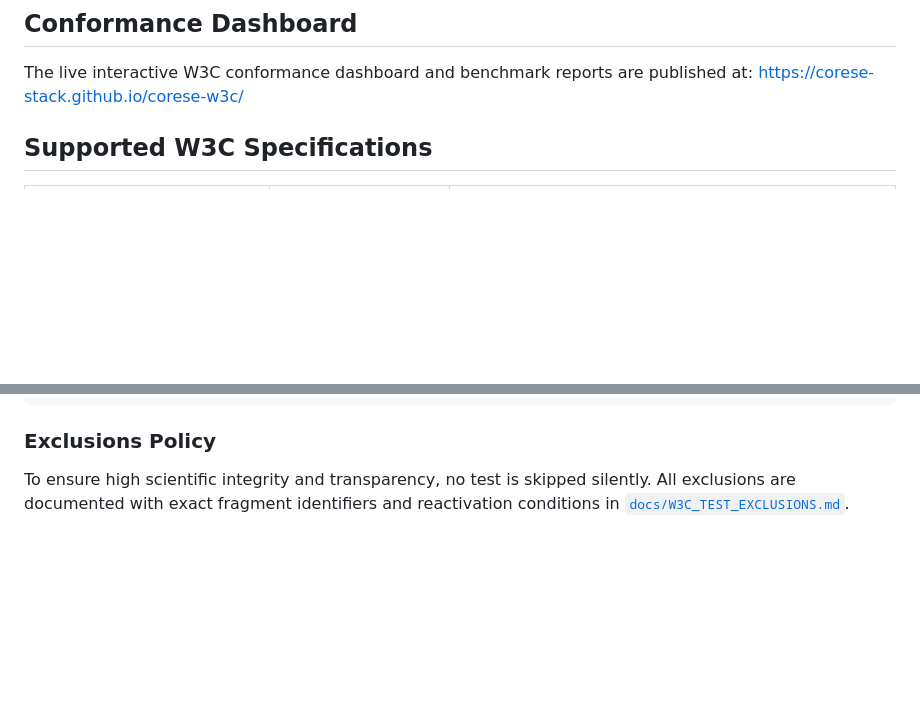
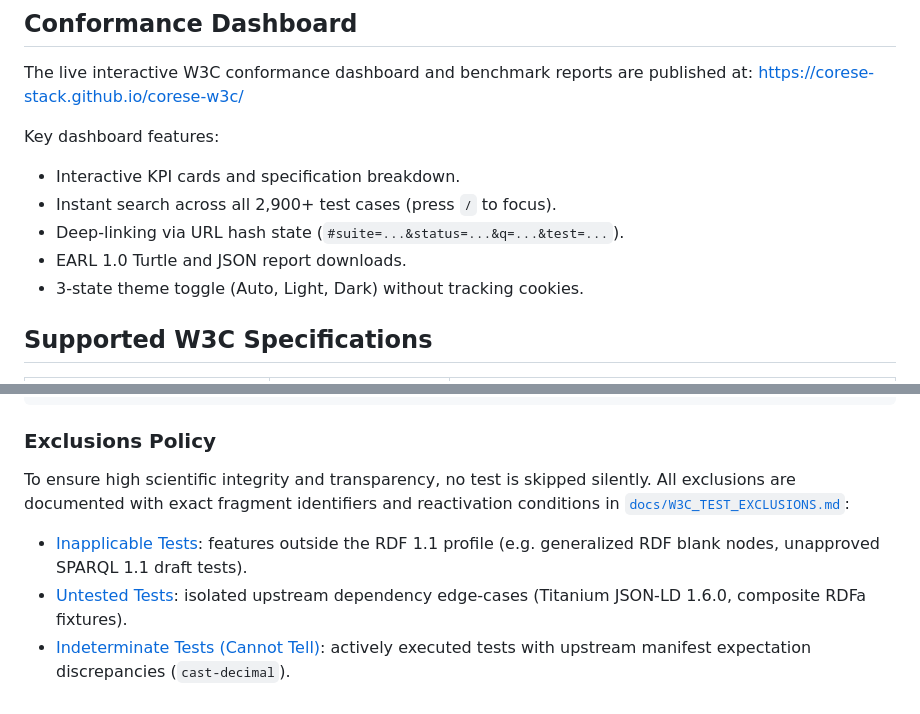
Before and after one commit to corese-stack/corese-w3c, a Markdown page: README.md, 2 parts joined by grey strips. GitHub-like rendering; blank space fills up the shorter version.

Commit message:
docs(w3c): consolidate exclusions policy and align rationale with EARL profile

```diff
--- a/README.md
+++ b/README.md
@@ -8,6 +8,14 @@ Tests are dynamically loaded from official W3C manifests and executed against Co
 
 The live interactive W3C conformance dashboard and benchmark reports are published at:
 [https://corese-stack.github.io/corese-w3c/](https://corese-stack.github.io/corese-w3c/)
+
+Key dashboard features:
+
+- Interactive KPI cards and specification breakdown.
+- Instant search across all 2,900+ test cases (press `/` to focus).
+- Deep-linking via URL hash state (`#suite=...&status=...&q=...&test=...`).
+- EARL 1.0 Turtle and JSON report downloads.
+- 3-state theme toggle (Auto, Light, Dark) without tracking cookies.
 
 ## Supported W3C Specifications
 
@@ -85,4 +93,8 @@ See [the EARL application profile](docs/EARL_REPORT.md) for the exact model, pro
 
 ### Exclusions Policy
 
-To ensure high scientific integrity and transparency, no test is skipped silently. All exclusions are documented with exact fragment identifiers and reactivation conditions in [`docs/W3C_TEST_EXCLUSIONS.md`](docs/W3C_TEST_EXCLUSIONS.md).
+To ensure high scientific integrity and transparency, no test is skipped silently. All exclusions are documented with exact fragment identifiers and reactivation conditions in [`docs/W3C_TEST_EXCLUSIONS.md`](docs/W3C_TEST_EXCLUSIONS.md):
+
+- [Inapplicable Tests](docs/W3C_TEST_EXCLUSIONS.md#inapplicable-tests): features outside the RDF 1.1 profile (e.g. generalized RDF blank nodes, unapproved SPARQL 1.1 draft tests).
+- [Untested Tests](docs/W3C_TEST_EXCLUSIONS.md#untested-tests): isolated upstream dependency edge-cases (Titanium JSON-LD 1.6.0, composite RDFa fixtures).
+- [Indeterminate Tests (Cannot Tell)](docs/W3C_TEST_EXCLUSIONS.md#indeterminate-tests): actively executed tests with upstream manifest expectation discrepancies (`cast-decimal`).
```
Also changed, not shown: docs/EARL_REPORT.md (+1 -1 lines), docs/W3C_TEST_EXCLUSIONS.md (+56 -47 lines).
